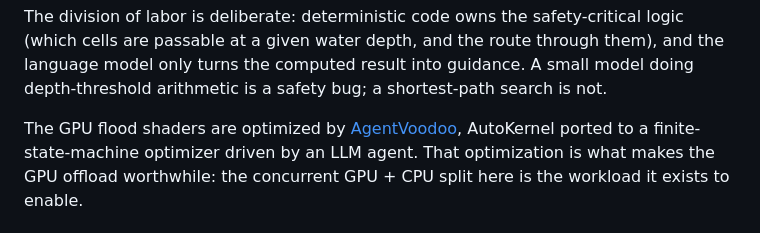
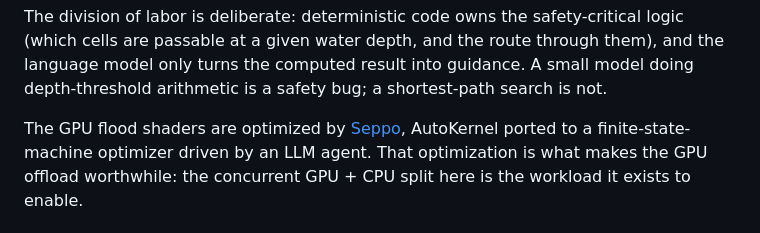
Before and after one commit to msradam/bonbibi, a Markdown page: README.md, the part around the change. GitHub-like rendering.

Commit message:
Name the kernel optimizer Seppo

```diff
--- a/README.md
+++ b/README.md
@@ -23,7 +23,7 @@ small model doing depth-threshold arithmetic is a safety bug; a shortest-path
 search is not.
 
 The GPU flood shaders are optimized by
-[AgentVoodoo](https://github.com/msradam/AgentVoodoo), AutoKernel ported to a
+[Seppo](https://github.com/msradam/Seppo), AutoKernel ported to a
 finite-state-machine optimizer driven by an LLM agent. That optimization is what
 makes the GPU offload worthwhile: the concurrent GPU + CPU split here is the
 workload it exists to enable.
```
